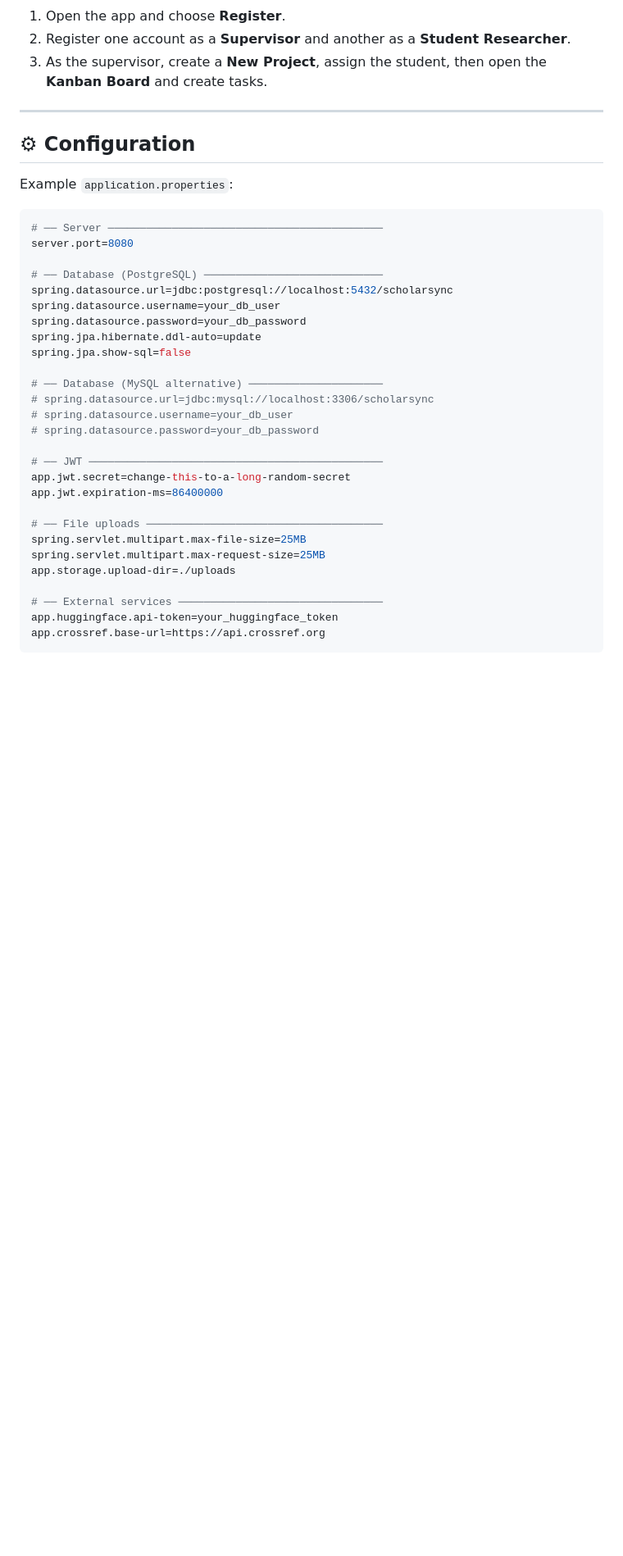
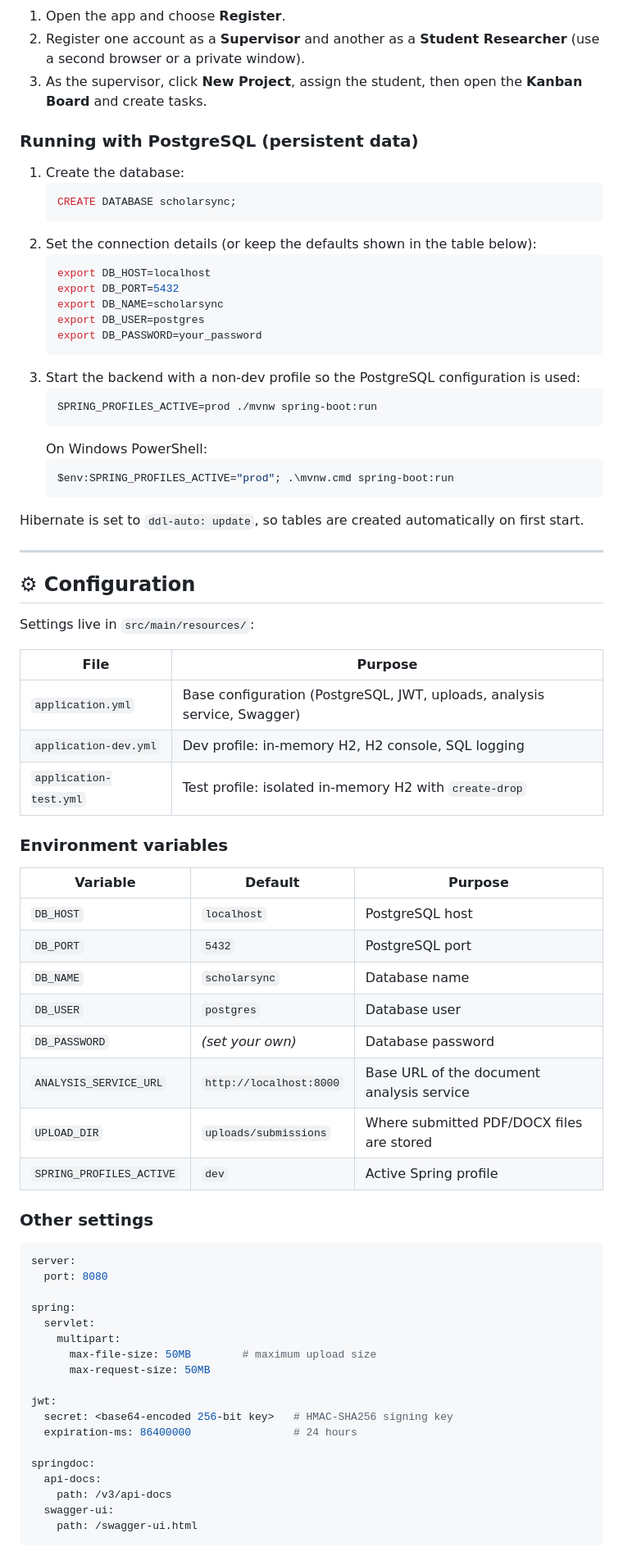
Before and after one commit to RaiyanSiyam/AOOP_Project, a Markdown page: README.md, the part around one of its changes. Shown at 82% size. GitHub-like rendering; blank space fills up the shorter version.

````diff
--- a/README.md
+++ b/README.md
@@ -324,41 +337,78 @@ The web app is available at **http://localhost:5173**.
 
 1. Open the app and choose **Register**.
-2. Register one account as a **Supervisor** and another as a **Student Researcher**.
-3. As the supervisor, create a **New Project**, assign the student, then open the **Kanban Board** and create tasks.
+2. Register one account as a **Supervisor** and another as a **Student Researcher** (use a second browser or a private window).
+3. As the supervisor, click **New Project**, assign the student, then open the **Kanban Board** and create tasks.
+
+### Running with PostgreSQL (persistent data)
+
+1. Create the database:
+   ```sql
+   CREATE DATABASE scholarsync;
+   ```
+2. Set the connection details (or keep the defaults shown in the table below):
+   ```bash
+   export DB_HOST=localhost
+   export DB_PORT=5432
+   export DB_NAME=scholarsync
+   export DB_USER=postgres
+   export DB_PASSWORD=your_password
+   ```
+3. Start the backend with a non-dev profile so the PostgreSQL configuration is used:
+   ```bash
+   SPRING_PROFILES_ACTIVE=prod ./mvnw spring-boot:run
+   ```
+   On Windows PowerShell:
+   ```powershell
+   $env:SPRING_PROFILES_ACTIVE="prod"; .\mvnw.cmd spring-boot:run
+   ```
+
+Hibernate is set to `ddl-auto: update`, so tables are created automatically on first start.
 
 ---
 
 ## ⚙ Configuration
 
-Example `application.properties`:
+Settings live in `src/main/resources/`:
 
-```properties
-# ── Server ───────────────────────────────────────────
-server.port=8080
+| File | Purpose |
+|------|---------|
+| `application.yml` | Base configuration (PostgreSQL, JWT, uploads, analysis service, Swagger) |
+| `application-dev.yml` | Dev profile: in-memory H2, H2 console, SQL logging |
+| `application-test.yml` | Test profile: isolated in-memory H2 with `create-drop` |
 
-# ── Database (PostgreSQL) ────────────────────────────
-spring.datasource.url=jdbc:postgresql://localhost:5432/scholarsync
-spring.datasource.username=your_db_user
-spring.datasource.password=your_db_password
-spring.jpa.hibernate.ddl-auto=update
-spring.jpa.show-sql=false
+### Environment variables
 
-# ── Database (MySQL alternative) ─────────────────────
-# spring.datasource.url=jdbc:mysql://localhost:3306/scholarsync
-# spring.datasource.username=your_db_user
-# spring.datasource.password=your_db_password
+| Variable | Default | Purpose |
+|----------|---------|---------|
+| `DB_HOST` | `localhost` | PostgreSQL host |
+| `DB_PORT` | `5432` | PostgreSQL port |
+| `DB_NAME` | `scholarsync` | Database name |
+| `DB_USER` | `postgres` | Database user |
+| `DB_PASSWORD` | *(set your own)* | Database password |
+| `ANALYSIS_SERVICE_URL` | `http://localhost:8000` | Base URL of the document analysis service |
+| `UPLOAD_DIR` | `uploads/submissions` | Where submitted PDF/DOCX files are stored |
+| `SPRING_PROFILES_ACTIVE` | `dev` | Active Spring profile |
 
-# ── JWT ──────────────────────────────────────────────
-app.jwt.secret=change-this-to-a-long-random-secret
-app.jwt.expiration-ms=86400000
+### Other settings
 
-# ── File uploads ─────────────────────────────────────
-spring.servlet.multipart.max-file-size=25MB
-spring.servlet.multipart.max-request-size=25MB
-app.storage.upload-dir=./uploads
+```yaml
+server:
+  port: 8080
 
-# ── External services ────────────────────────────────
-app.huggingface.api-token=your_huggingface_token
-app.crossref.base-url=https://api.crossref.org
+spring:
+  servlet:
+    multipart:
+      max-file-size: 50MB        # maximum upload size
+      max-request-size: 50MB
+
+jwt:
+  secret: <base64-encoded 256-bit key>   # HMAC-SHA256 signing key
+  expiration-ms: 86400000                # 24 hours
+
+springdoc:
+  api-docs:
+    path: /v3/api-docs
+  swagger-ui:
+    path: /swagger-ui.html
 ```
 
````
Also changed, not shown: other parts of README.md (+54 -51 lines).
